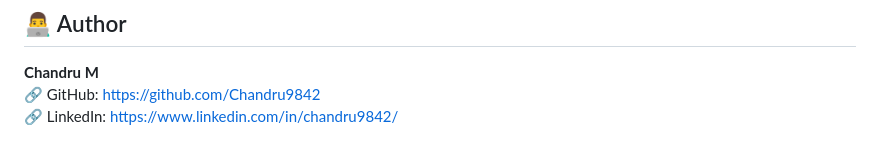
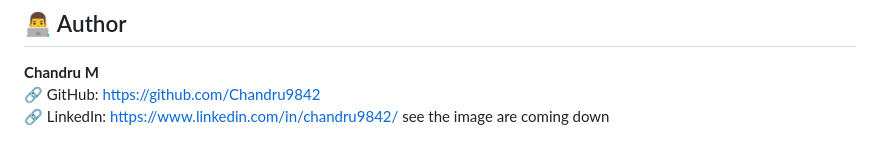
Before and after one commit to Chandru9842/ai-resume-analyzer, a Markdown page: README.md, the part around the change. Rendered like a GitHub page.

```diff
--- a/README.md
+++ b/README.md
@@ -127,3 +127,4 @@ This section highlights overall UI consistency, smooth navigation, and user-frie
 **Chandru M**
 🔗 GitHub: https://github.com/Chandru9842
 🔗 LinkedIn: https://www.linkedin.com/in/chandru9842/
+see the image are coming down
```
